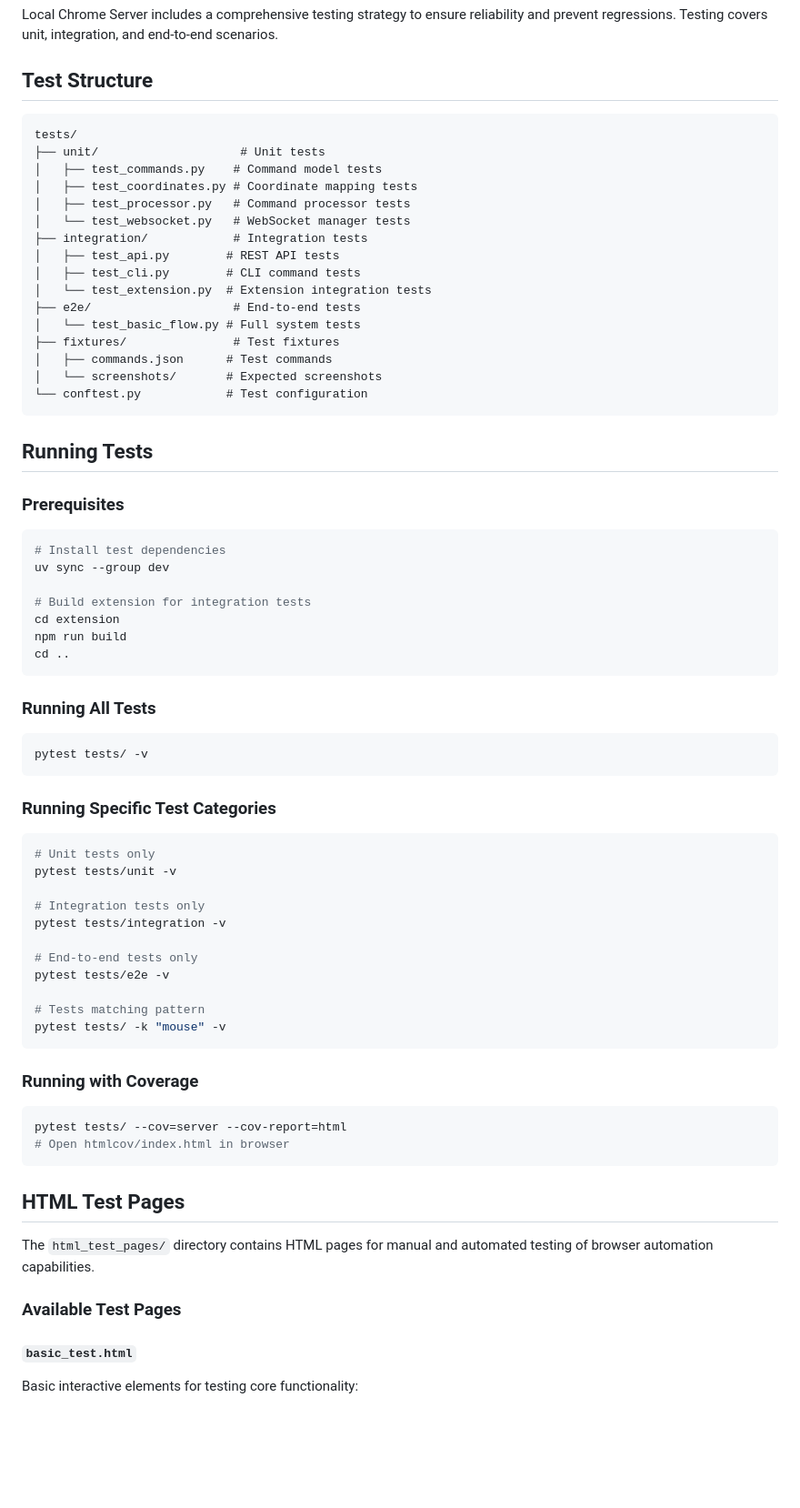
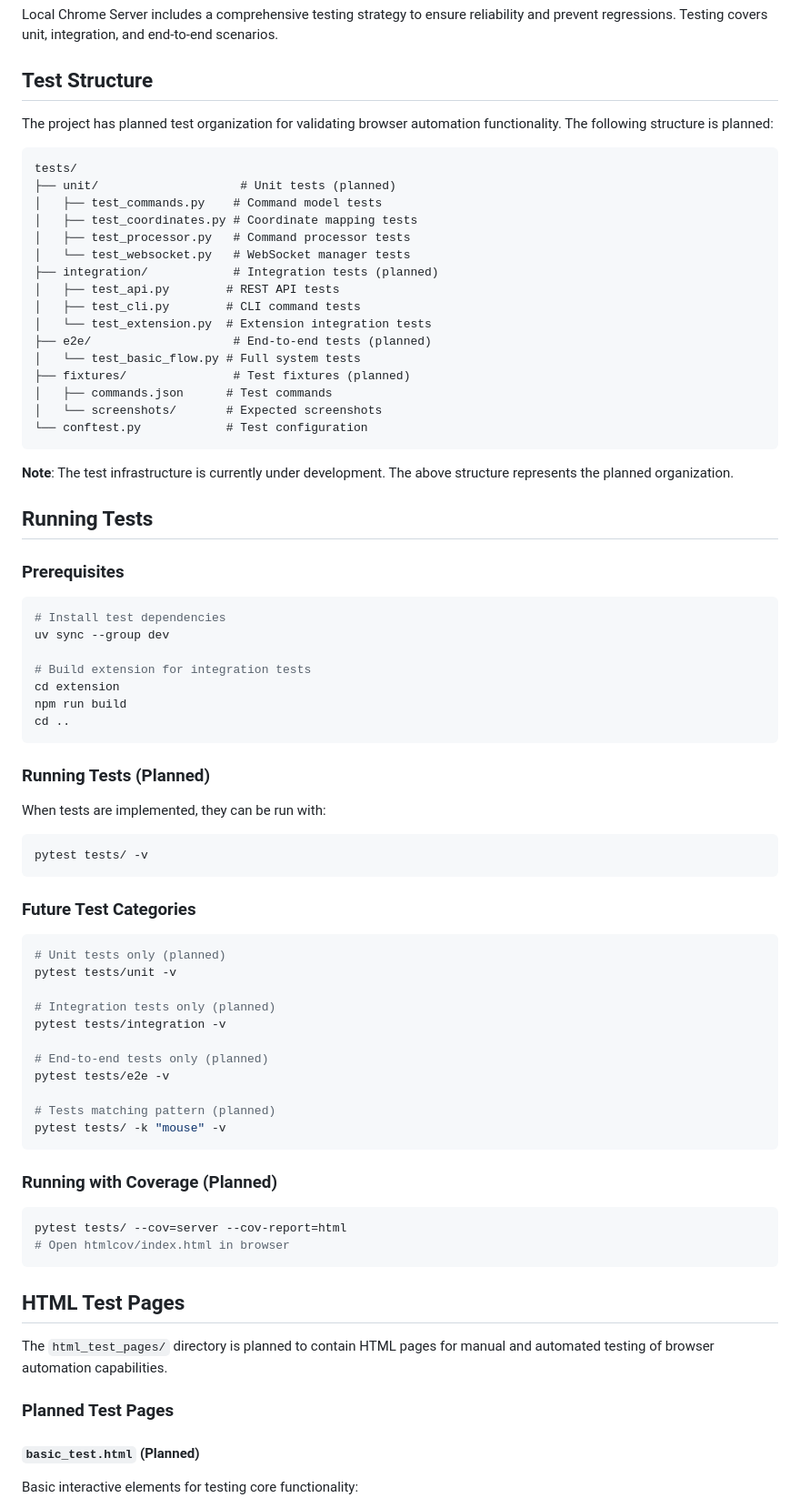
Before and after one commit to softpudding/OpenBrowser, a Markdown page: docs/testing/regression.md, the part around the change. Shown at 91% size. Drawn GitHub-style; blank space fills up the shorter version.

````diff
--- a/docs/testing/regression.md
+++ b/docs/testing/regression.md
@@ -6,24 +6,28 @@ Local Chrome Server includes a comprehensive testing strategy to ensure reliabil
 
 ## Test Structure
 
+The project has planned test organization for validating browser automation functionality. The following structure is planned:
+
 ```
 tests/
-├── unit/                    # Unit tests
+├── unit/                    # Unit tests (planned)
 │   ├── test_commands.py    # Command model tests
 │   ├── test_coordinates.py # Coordinate mapping tests
 │   ├── test_processor.py   # Command processor tests
 │   └── test_websocket.py   # WebSocket manager tests
-├── integration/            # Integration tests
+├── integration/            # Integration tests (planned)
 │   ├── test_api.py        # REST API tests
 │   ├── test_cli.py        # CLI command tests
 │   └── test_extension.py  # Extension integration tests
-├── e2e/                    # End-to-end tests
+├── e2e/                    # End-to-end tests (planned)
 │   └── test_basic_flow.py # Full system tests
-├── fixtures/               # Test fixtures
+├── fixtures/               # Test fixtures (planned)
 │   ├── commands.json      # Test commands
 │   └── screenshots/       # Expected screenshots
 └── conftest.py            # Test configuration
 ```
+
+**Note**: The test infrastructure is currently under development. The above structure represents the planned organization.
 
 ## Running Tests
 
@@ -38,27 +42,29 @@ npm run build
 cd ..
 ```
 
-### Running All Tests
+### Running Tests (Planned)
+When tests are implemented, they can be run with:
+
 ```bash
 pytest tests/ -v
 ```
 
-### Running Specific Test Categories
+### Future Test Categories
 ```bash
-# Unit tests only
+# Unit tests only (planned)
 pytest tests/unit -v
 
-# Integration tests only
+# Integration tests only (planned)
 pytest tests/integration -v
 
-# End-to-end tests only
+# End-to-end tests only (planned)
 pytest tests/e2e -v
 
-# Tests matching pattern
+# Tests matching pattern (planned)
 pytest tests/ -k "mouse" -v
 ```
 
-### Running with Coverage
+### Running with Coverage (Planned)
 ```bash
 pytest tests/ --cov=server --cov-report=html
 # Open htmlcov/index.html in browser
@@ -66,11 +72,11 @@ pytest tests/ --cov=server --cov-report=html
 
 ## HTML Test Pages
 
-The `html_test_pages/` directory contains HTML pages for manual and automated testing of browser automation capabilities.
+The `html_test_pages/` directory is planned to contain HTML pages for manual and automated testing of browser automation capabilities.
 
-### Available Test Pages
+### Planned Test Pages
 
-#### `basic_test.html`
+#### `basic_test.html` (Planned)
 Basic interactive elements for testing core functionality:
 - Buttons with click counters
 - Text input fields
````
Also changed, not shown: AGENTS.md (+13 -14 lines), docs/cli/usage.md (+82 -50 lines).
